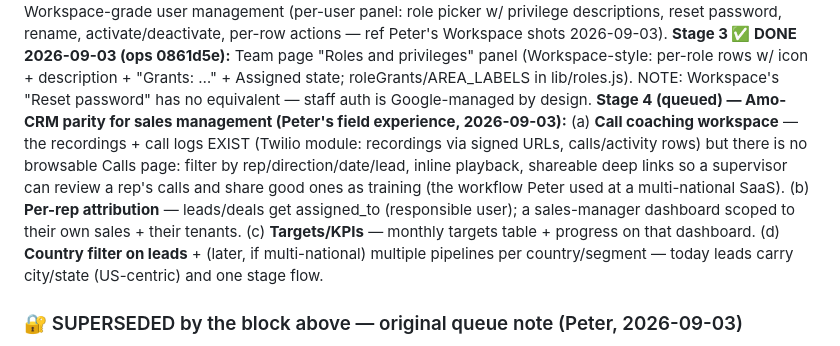
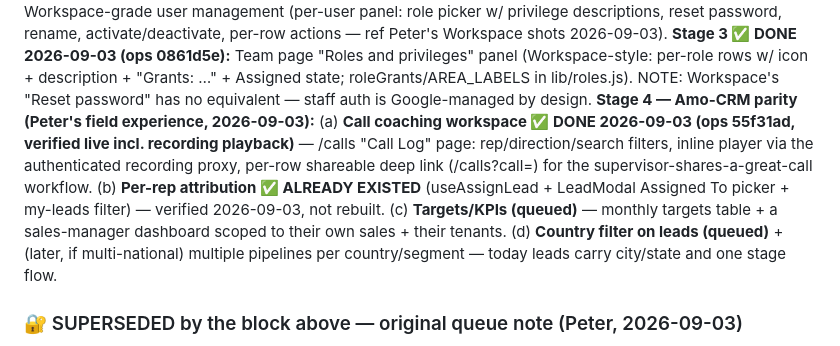
Before and after one commit to peterspace/stemfra-server, a Markdown page: docs/ROADMAP.md, the part around the change. Drawn GitHub-style.

Commit message:
ROADMAP: stage 4a existed, 4b Call Log shipped; 4c/4d queued
Co-Authored-By: Claude Fable 5 <noreply@anthropic.com>

```diff
--- a/docs/ROADMAP.md
+++ b/docs/ROADMAP.md
@@ -58,17 +58,17 @@ activate/deactivate, per-row actions — ref Peter's Workspace shots 2026-09-03)
 (Workspace-style: per-role rows w/ icon + description + "Grants: …" + Assigned state;
 roleGrants/AREA_LABELS in lib/roles.js). NOTE: Workspace's "Reset password" has no
 equivalent — staff auth is Google-managed by design.
-**Stage 4 (queued) — Amo-CRM parity for sales management (Peter's field experience,
-2026-09-03):** (a) **Call coaching workspace** — the recordings + call logs EXIST
-(Twilio module: recordings via signed URLs, calls/activity rows) but there is no
-browsable Calls page: filter by rep/direction/date/lead, inline playback, shareable
-deep links so a supervisor can review a rep's calls and share good ones as training
-(the workflow Peter used at a multi-national SaaS). (b) **Per-rep attribution** —
-leads/deals get assigned_to (responsible user); a sales-manager dashboard scoped to
-their own sales + their tenants. (c) **Targets/KPIs** — monthly targets table +
-progress on that dashboard. (d) **Country filter on leads** + (later, if
-multi-national) multiple pipelines per country/segment — today leads carry city/state
-(US-centric) and one stage flow.
+**Stage 4 — Amo-CRM parity (Peter's field experience, 2026-09-03):**
+(a) **Call coaching workspace ✅ DONE 2026-09-03 (ops 55f31ad, verified live incl.
+recording playback)** — /calls "Call Log" page: rep/direction/search filters, inline
+player via the authenticated recording proxy, per-row shareable deep link
+(/calls?call=<id>) for the supervisor-shares-a-great-call workflow.
+(b) **Per-rep attribution ✅ ALREADY EXISTED** (useAssignLead + LeadModal Assigned To
+picker + my-leads filter) — verified 2026-09-03, not rebuilt.
+(c) **Targets/KPIs (queued)** — monthly targets table + a sales-manager dashboard
+scoped to their own sales + their tenants.
+(d) **Country filter on leads (queued)** + (later, if multi-national) multiple
+pipelines per country/segment — today leads carry city/state and one stage flow.
 
 ### 🔐 SUPERSEDED by the block above — original queue note (Peter, 2026-09-03)
 Stemfra will soon onboard **Sales managers**, who must have RESTRICTED CRM access.
```
